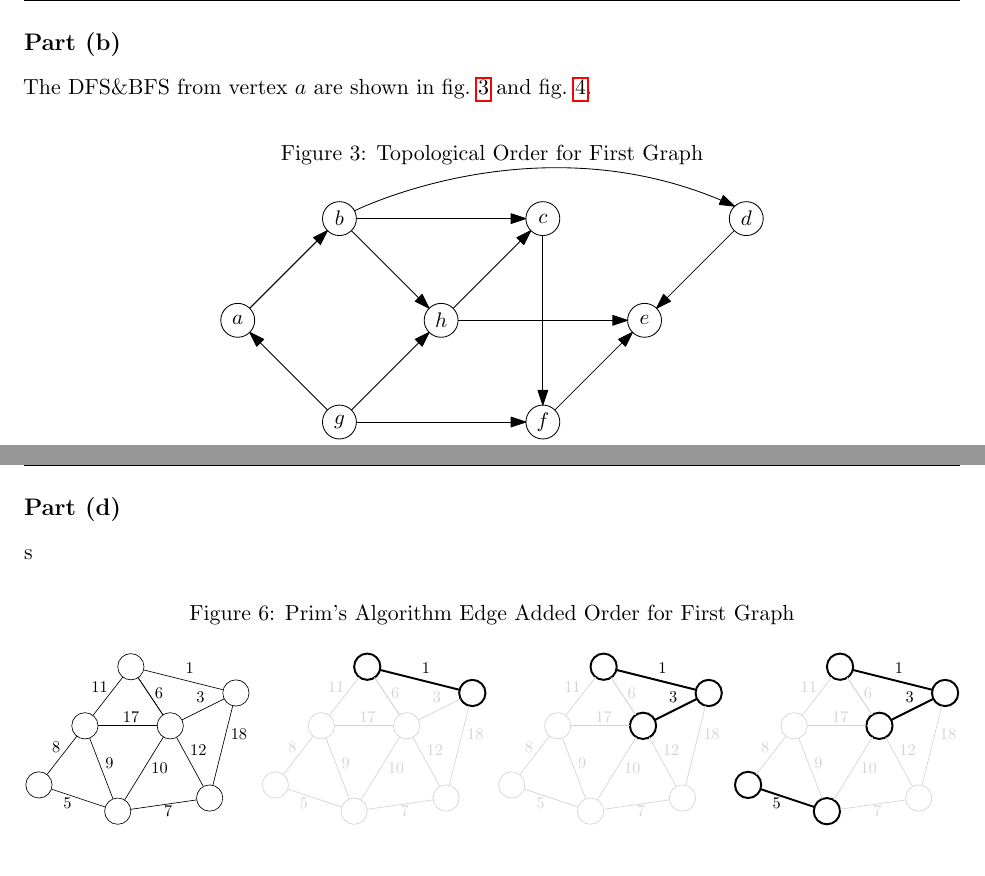
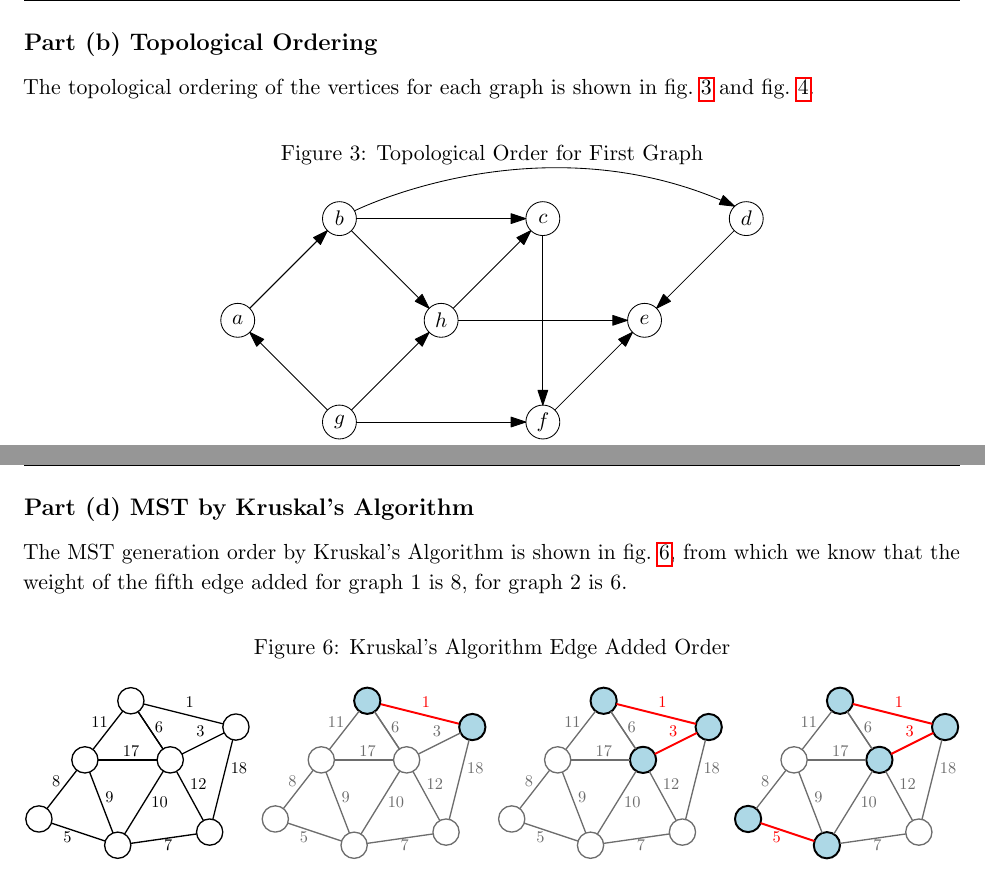
Before and after one commit to aditya8138/UTD, a LaTeX problem sheet (CS6363/homeworks/hw3/hw3_hanlin_he.tex, which reads CS6363/homeworks/hw3/running.tex): two parts of pages 6 and 8 of 8 before the commit and two parts of pages 6 and 8 of 9 after it, joined at a grey line, cut so that both start at the same text. Compiled offline with pdfLaTeX.

Commit message:
Update graph.

```diff
--- a/CS6363/homeworks/hw3/running.tex
+++ b/CS6363/homeworks/hw3/running.tex
@@ -21,4 +20,6 @@
-    The DFS\&BFS from vertex $a$ are shown in \cref{2.a} and \cref{2.b}.
+\begin{homeworkSubProblem}[Topological Ordering]
+    The topological ordering of the vertices for each graph is shown in
+    \cref{2.a} and \cref{2.b}.
 
     \begin{figure}[H]
         \caption{Topological Order for First Graph}\label{2.a}
@@ -45,10 +47,14 @@
     \end{figure}
 \end{homeworkSubProblem}
 
-\begin{homeworkSubProblem}
-s
+\begin{homeworkSubProblem}[MST by Kruskal's Algorithm]
+    The MST generation order by Kruskal's Algorithm
+    is shown in \cref{4}, from which we know
+    that the weight of the fifth edge added for graph 1 is $8$,
+    for graph 2 is $6$.
+
     \begin{figure}[H]
-        \caption{Prim's Algorithm Edge Added Order for First Graph}\label{4}
+        \caption{Kruskal's Algorithm Edge Added Order}\label{4}
         \centering
         \includegraphics[width=\textwidth]{running4}
     \end{figure}
```
Also changed, not shown: CS6363/homeworks/hw3/fractional.tex (+2 -2 lines), CS6363/homeworks/hw3/hw3_hanlin_he.tex (+2 -0 lines), CS6363/homeworks/hw3/minimum.tex (added, +3 -0 lines), CS6363/homeworks/hw3/running3.pdf, CS6363/homeworks/hw3/running4.pdf, CS6363/homeworks/hw3/runningc.pdf (deleted), CS6363/homeworks/hw3/running.tex (16 more changed lines).
